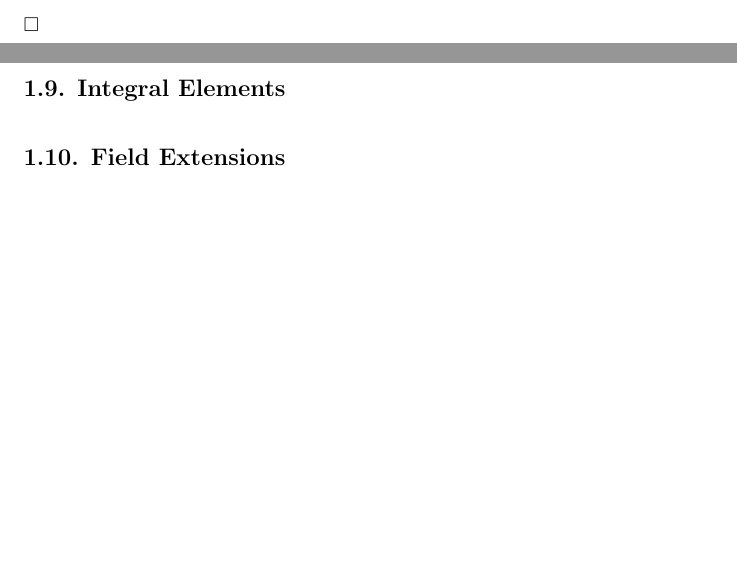
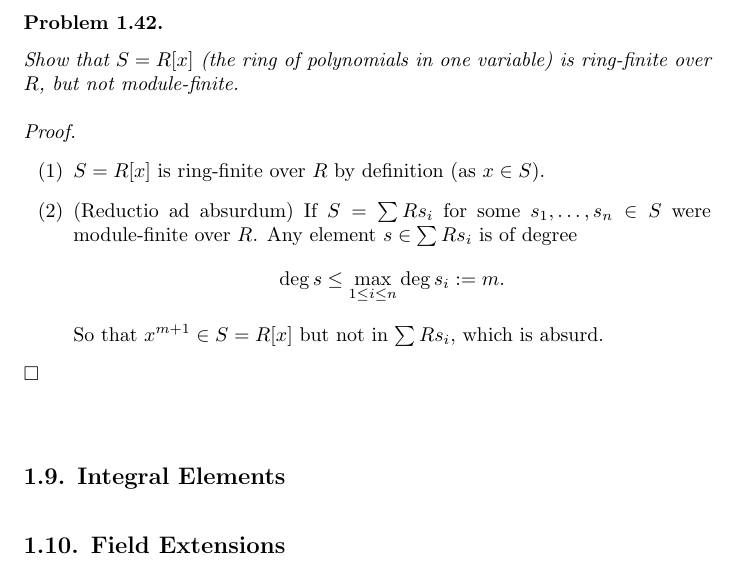
Before and after one commit to Meng-Gen/notebooks, a LaTeX CV (Fulton_AlgebraicCurves/Fulton_AlgebraicCurves.tex): two parts of pages 10 and 11 of 20 before the commit and part of page 11 of 20 after it, the two joined at a grey line, cut at the place of the change, the shorter picture padded with empty space. Compiled offline with pdfLaTeX.

Commit message:
ring-finite NOT => module-finite

```diff
--- a/Fulton_AlgebraicCurves/Fulton_AlgebraicCurves.tex
+++ b/Fulton_AlgebraicCurves/Fulton_AlgebraicCurves.tex
@@ -558,6 +558,34 @@ $\Box$\\\\
 
 \item[(3)]
   The converse is not true (Problem 1.42).
+\end{enumerate}
+$\Box$\\\\
+
+
+
+%%%%%%%%%%%%%%%%%%%%%%%%%%%%%%%%%%%%%%%%%%%%%%%%%%%%%%%%%%%%%%%%%%%%%%%%%%%%%%%%
+
+
+
+\subsubsection*{Problem 1.42.}
+\addcontentsline{toc}{subsubsection}{Problem 1.42.}
+\emph{Show that $S = R[x]$ (the ring of polynomials in one variable)
+is ring-finite over $R$, but not module-finite.} \\
+
+\emph{Proof.}
+\begin{enumerate}
+\item[(1)]
+  $S = R[x]$ is ring-finite over $R$ by definition (as $x \in S$).
+
+\item[(2)]
+  (Reductio ad absurdum)
+  If $S = \sum R s_i$ for some $s_1, \ldots, s_n \in S$ were module-finite over $R$.
+  Any element $s \in \sum R s_i$ is of degree
+  \[
+    \deg s \leq \max_{1 \leq i \leq n} \deg s_i := m.
+  \]
+  So that $x^{m+1} \in S = R[x]$ but not in $\sum R s_i$,
+  which is absurd.
 \end{enumerate}
 $\Box$\\\\
 
```
Also changed, not shown: Fulton_AlgebraicCurves/Fulton_AlgebraicCurves.pdf.
